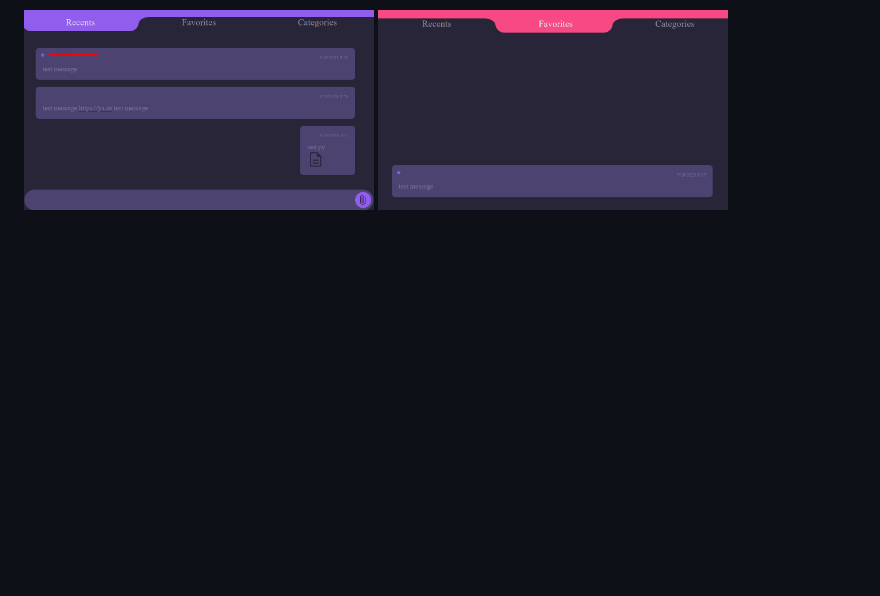
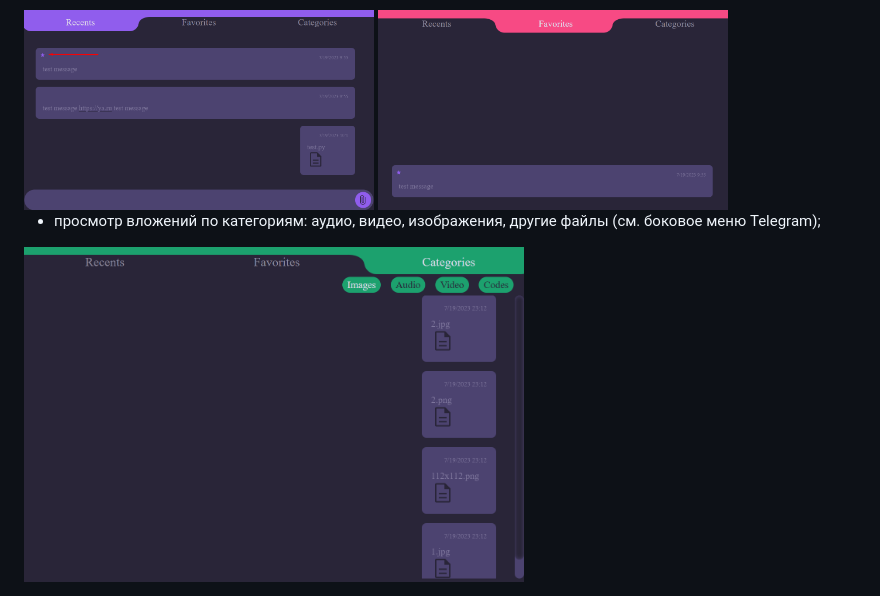
Before and after one commit to Nilumilak/ahj-homeworks-diploma, a Markdown page: README.md, the part around the change. GitHub-like rendering; pictures changed too: pic/categories.png (added); blank space fills up the shorter version.

Commit message:
Added Categories feature

```diff
--- a/README.md
+++ b/README.md
@@ -31,3 +31,7 @@ GitHub Page - https://nilumilak.github.io/ahj-homeworks-diploma/
 
 <img src="pic/favorites_button.png" alt="favorites_button" width="350"/>
 <img src="pic/favorites.png" alt="favorites" width="350"/>
+
+- просмотр вложений по категориям: аудио, видео, изображения, другие файлы (см. боковое меню Telegram);
+
+<img src="pic/categories.png" alt="categories" width="500"/>
```
Also changed, not shown: 12 other files.
